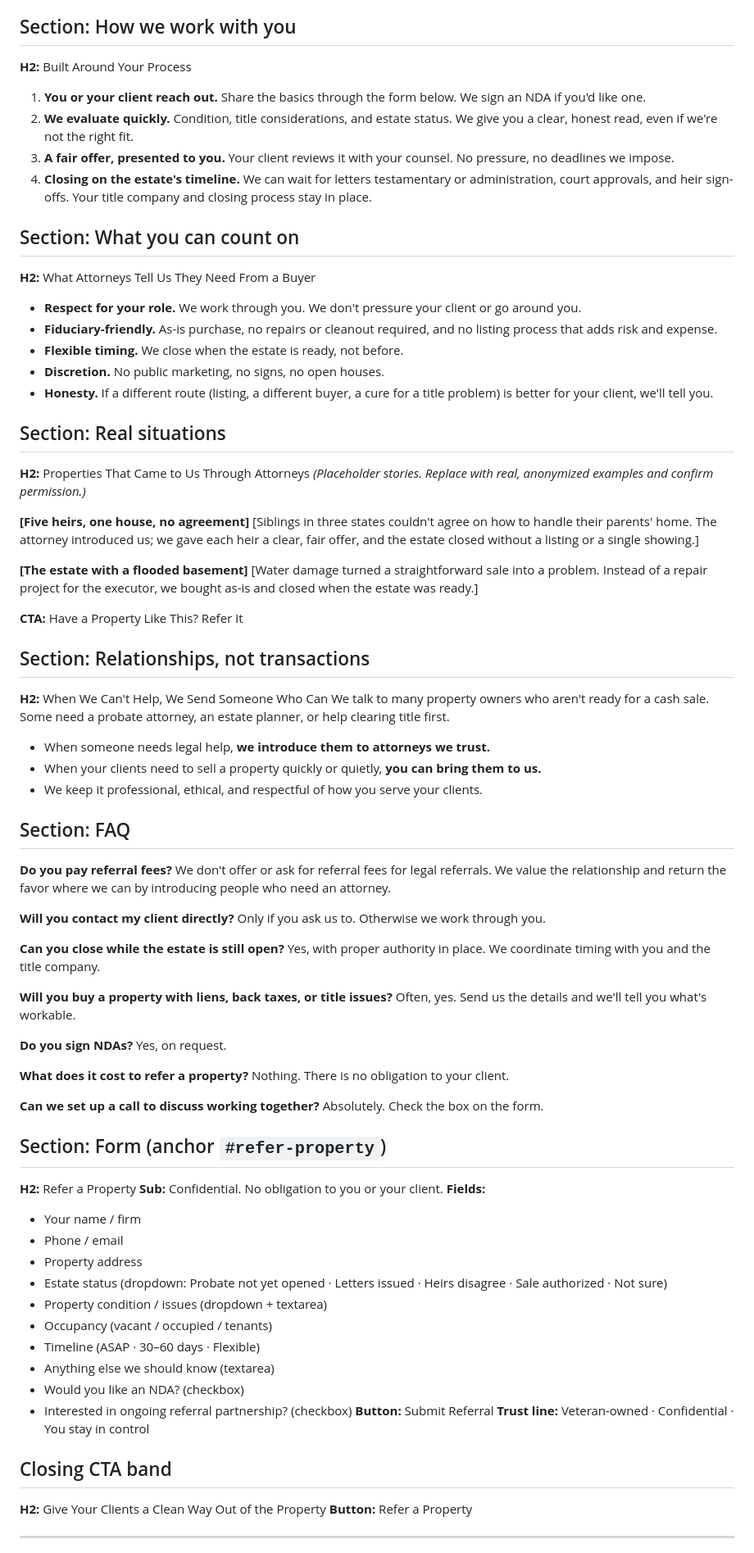
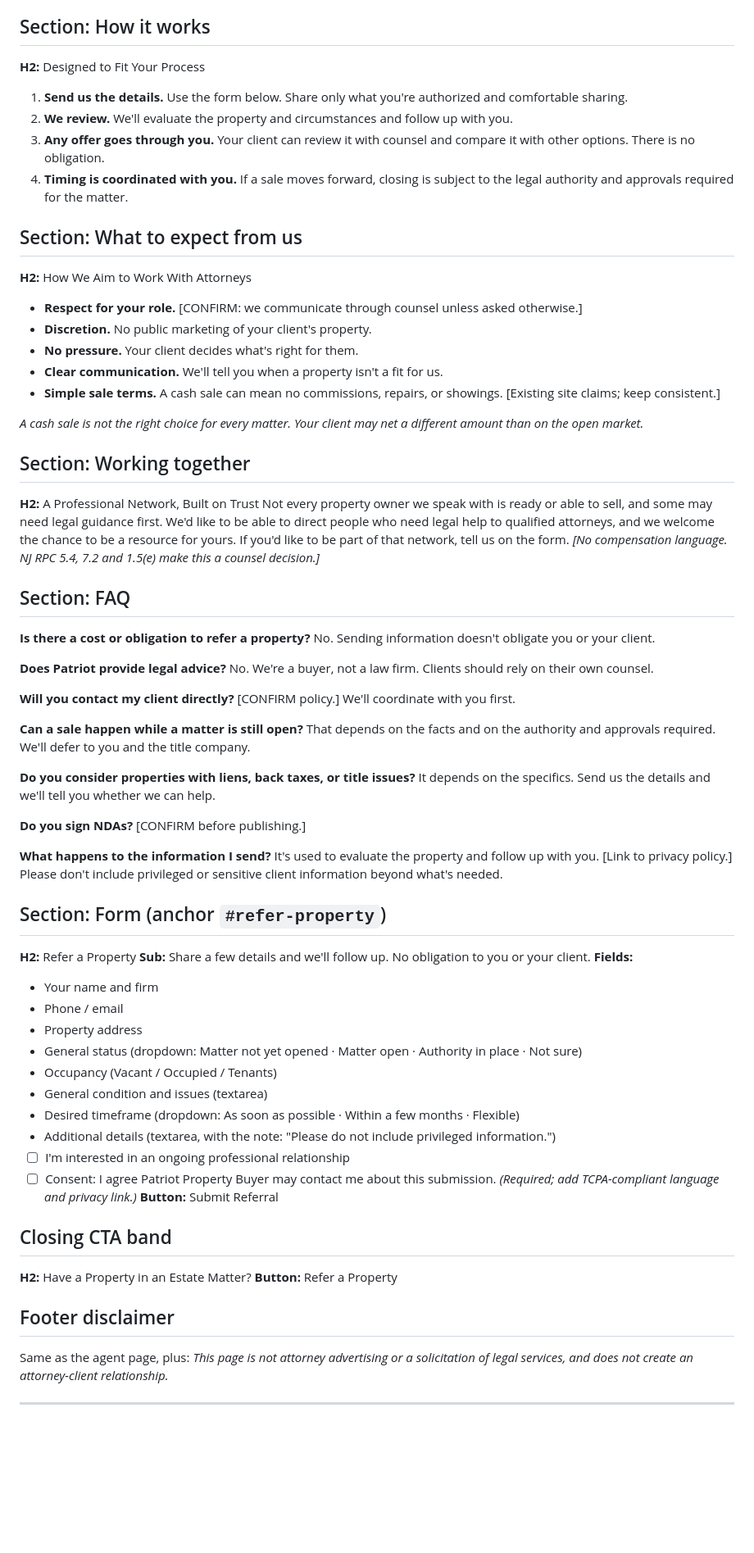
Before and after one commit to manyresults/generatepress, a Markdown page: copy/partner-pages-draft.md, the part around one of its changes. Shown at 82% size. Rendered like a GitHub page; blank space fills up the shorter version.

```diff
--- a/copy/partner-pages-draft.md
+++ b/copy/partner-pages-draft.md
@@ -136,81 +125,71 @@ Your clients are grieving or overwhelmed, and the property drags the matter on.
 **CTA:** Refer a Property
 
-## Section: How we work with you
-**H2:** Built Around Your Process
-1. **You or your client reach out.** Share the basics through the form below. We sign an NDA if you'd like one.
-2. **We evaluate quickly.** Condition, title considerations, and estate status. We give you a clear, honest read, even if we're not the right fit.
-3. **A fair offer, presented to you.** Your client reviews it with your counsel. No pressure, no deadlines we impose.
-4. **Closing on the estate's timeline.** We can wait for letters testamentary or administration, court approvals, and heir sign-offs. Your title company and closing process stay in place.
+## Section: How it works
+**H2:** Designed to Fit Your Process
+1. **Send us the details.** Use the form below. Share only what you're authorized and comfortable sharing.
+2. **We review.** We'll evaluate the property and circumstances and follow up with you.
+3. **Any offer goes through you.** Your client can review it with counsel and compare it with other options. There is no obligation.
+4. **Timing is coordinated with you.** If a sale moves forward, closing is subject to the legal authority and approvals required for the matter.
 
-## Section: What you can count on
-**H2:** What Attorneys Tell Us They Need From a Buyer
-- **Respect for your role.** We work through you. We don't pressure your client or go around you.
-- **Fiduciary-friendly.** As-is purchase, no repairs or cleanout required, and no listing process that adds risk and expense.
-- **Flexible timing.** We close when the estate is ready, not before.
-- **Discretion.** No public marketing, no signs, no open houses.
-- **Honesty.** If a different route (listing, a different buyer, a cure for a title problem) is better for your client, we'll tell you.
+## Section: What to expect from us
+**H2:** How We Aim to Work With Attorneys
+- **Respect for your role.** [CONFIRM: we communicate through counsel unless asked otherwise.]
+- **Discretion.** No public marketing of your client's property.
+- **No pressure.** Your client decides what's right for them.
+- **Clear communication.** We'll tell you when a property isn't a fit for us.
+- **Simple sale terms.** A cash sale can mean no commissions, repairs, or showings. [Existing site claims; keep consistent.]
 
-## Section: Real situations
-**H2:** Properties That Came to Us Through Attorneys
-*(Placeholder stories. Replace with real, anonymized examples and confirm permission.)*
+*A cash sale is not the right choice for every matter. Your client may net a different amount than on the open market.*
 
-**[Five heirs, one house, no agreement]**
-[Siblings in three states couldn't agree on how to handle their parents' home. The attorney introduced us; we gave each heir a clear, fair offer, and the estate closed without a listing or a single showing.]
-
-**[The estate with a flooded basement]**
-[Water damage turned a straightforward sale into a problem. Instead of a repair project for the executor, we bought as-is and closed when the estate was ready.]
-
-**CTA:** Have a Property Like This? Refer It
-
-## Section: Relationships, not transactions
-**H2:** When We Can't Help, We Send Someone Who Can
-We talk to many property owners who aren't ready for a cash sale. Some need a probate attorney, an estate planner, or help clearing title first.
-- When someone needs legal help, **we introduce them to attorneys we trust.**
-- When your clients need to sell a property quickly or quietly, **you can bring them to us.**
-- We keep it professional, ethical, and respectful of how you serve your clients.
+## Section: Working together
+**H2:** A Professional Network, Built on Trust
+Not every property owner we speak with is ready or able to sell, and some may need legal guidance first. We'd like to be able to direct people who need legal help to qualified attorneys, and we welcome the chance to be a resource for yours. If you'd like to be part of that network, tell us on the form.
+*[No compensation language. NJ RPC 5.4, 7.2 and 1.5(e) make this a counsel decision.]*
 
 ## Section: FAQ
-**Do you pay referral fees?**
-We don't offer or ask for referral fees for legal referrals. We value the relationship and return the favor where we can by introducing people who need an attorney.
+**Is there a cost or obligation to refer a property?**
+No. Sending information doesn't obligate you or your client.
+
+**Does Patriot provide legal advice?**
+No. We're a buyer, not a law firm. Clients should rely on their own counsel.
 
 **Will you contact my client directly?**
-Only if you ask us to. Otherwise we work through you.
+[CONFIRM policy.] We'll coordinate with you first.
 
-**Can you close while the estate is still open?**
-Yes, with proper authority in place. We coordinate timing with you and the title company.
+**Can a sale happen while a matter is still open?**
+That depends on the facts and on the authority and approvals required. We'll defer to you and the title company.
 
-**Will you buy a property with liens, back taxes, or title issues?**
-Often, yes. Send us the details and we'll tell you what's workable.
+**Do you consider properties with liens, back taxes, or title issues?**
+It depends on the specifics. Send us the details and we'll tell you whether we can help.
 
 **Do you sign NDAs?**
-Yes, on request.
+[CONFIRM before publishing.]
 
-**What does it cost to refer a property?**
-Nothing. There is no obligation to your client.
-
-**Can we set up a call to discuss working together?**
-Absolutely. Check the box on the form.
+**What happens to the information I send?**
+It's used to evaluate the property and follow up with you. [Link to privacy policy.] Please don't include privileged or sensitive client information beyond what's needed.
 
 ## Section: Form (anchor `#refer-property`)
 **H2:** Refer a Property
-**Sub:** Confidential. No obligation to you or your client.
+**Sub:** Share a few details and we'll follow up. No obligation to you or your client.
 **Fields:**
-- Your name / firm
+- Your name and firm
 - Phone / email
 - Property address
-- Estate status (dropdown: Probate not yet opened · Letters issued · Heirs disagree · Sale authorized · Not sure)
-- Property condition / issues (dropdown + textarea)
-- Occupancy (vacant / occupied / tenants)
-- Timeline (ASAP · 30–60 days · Flexible)
-- Anything else we should know (textarea)
-- Would you like an NDA? (checkbox)
-- Interested in ongoing referral partnership? (checkbox)
+- General status (dropdown: Matter not yet opened · Matter open · Authority in place · Not sure)
+- Occupancy (Vacant / Occupied / Tenants)
+- General condition and issues (textarea)
+- Desired timeframe (dropdown: As soon as possible · Within a few months · Flexible)
+- Additional details (textarea, with the note: "Please do not include privileged information.")
+- ☐ I'm interested in an ongoing professional relationship
+- ☐ Consent: I agree Patriot Property Buyer may contact me about this submission. *(Required; add TCPA-compliant language and privacy link.)*
 **Button:** Submit Referral
-**Trust line:** Veteran-owned · Confidential · You stay in control
 
 ## Closing CTA band
-**H2:** Give Your Clients a Clean Way Out of the Property
+**H2:** Have a Property in an Estate Matter?
 **Button:** Refer a Property
+
+## Footer disclaimer
+Same as the agent page, plus: *This page is not attorney advertising or a solicitation of legal services, and does not create an attorney-client relationship.*
 
 ---
 
```
Also changed, not shown: other parts of copy/partner-pages-draft.md (+94 -99 lines).
